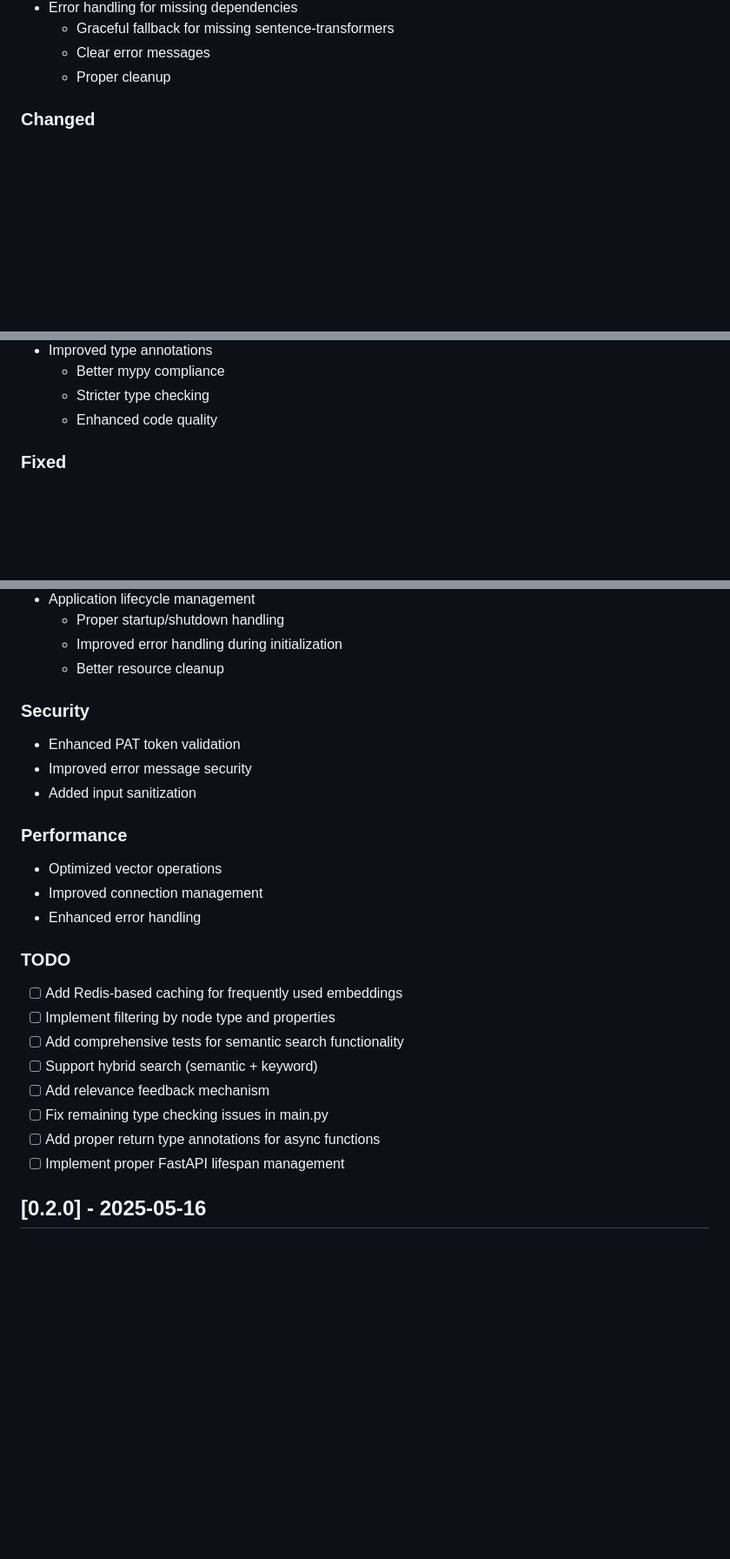
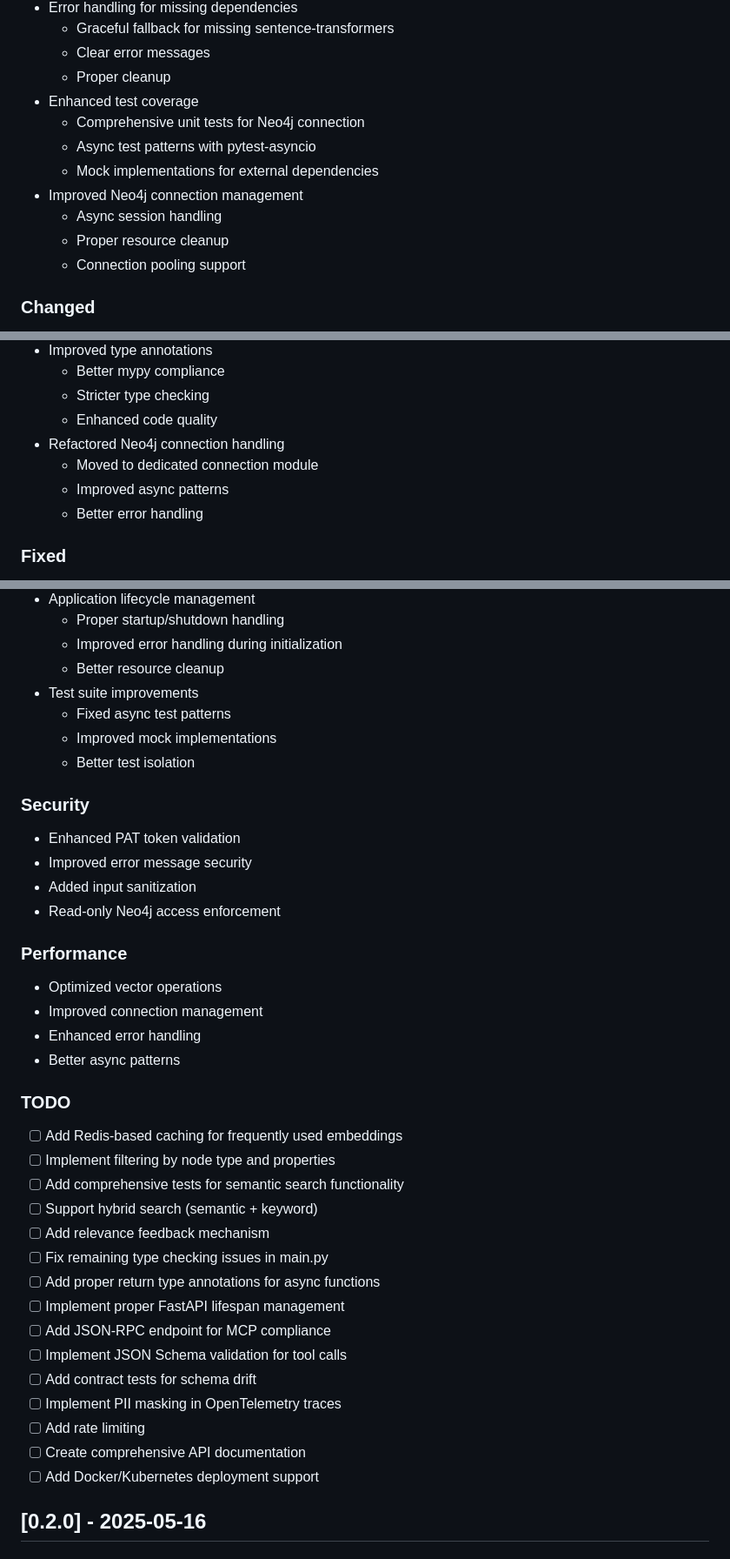
Before and after one commit to bprager/SkillSphere, a Markdown page: skill_sphere_mcp/CHANGELOG.md, 3 parts joined by grey strips. Shown: that part at 87% size. Drawn GitHub-style; blank space fills up the shorter version.

```diff
--- a/skill_sphere_mcp/CHANGELOG.md
+++ b/skill_sphere_mcp/CHANGELOG.md
@@ -26,6 +26,14 @@ and this project adheres to [Semantic Versioning](https://semver.org/spec/v2.0.0
   - Graceful fallback for missing sentence-transformers
   - Clear error messages
   - Proper cleanup
+- Enhanced test coverage
+  - Comprehensive unit tests for Neo4j connection
+  - Async test patterns with pytest-asyncio
+  - Mock implementations for external dependencies
+- Improved Neo4j connection management
+  - Async session handling
+  - Proper resource cleanup
+  - Connection pooling support
 
 ### Changed
 
@@ -45,6 +53,10 @@ and this project adheres to [Semantic Versioning](https://semver.org/spec/v2.0.0
   - Better mypy compliance
   - Stricter type checking
   - Enhanced code quality
+- Refactored Neo4j connection handling
+  - Moved to dedicated connection module
+  - Improved async patterns
+  - Better error handling
 
 ### Fixed
 
@@ -64,18 +76,24 @@ and this project adheres to [Semantic Versioning](https://semver.org/spec/v2.0.0
   - Proper startup/shutdown handling
   - Improved error handling during initialization
   - Better resource cleanup
+- Test suite improvements
+  - Fixed async test patterns
+  - Improved mock implementations
+  - Better test isolation
 
 ### Security
 
 - Enhanced PAT token validation
 - Improved error message security
 - Added input sanitization
+- Read-only Neo4j access enforcement
 
 ### Performance
 
 - Optimized vector operations
 - Improved connection management
 - Enhanced error handling
+- Better async patterns
 
 ### TODO
 
@@ -87,6 +105,13 @@ and this project adheres to [Semantic Versioning](https://semver.org/spec/v2.0.0
 - [ ] Fix remaining type checking issues in main.py
 - [ ] Add proper return type annotations for async functions
 - [ ] Implement proper FastAPI lifespan management
+- [ ] Add JSON-RPC endpoint for MCP compliance
+- [ ] Implement JSON Schema validation for tool calls
+- [ ] Add contract tests for schema drift
+- [ ] Implement PII masking in OpenTelemetry traces
+- [ ] Add rate limiting
+- [ ] Create comprehensive API documentation
+- [ ] Add Docker/Kubernetes deployment support
 
 ## [0.2.0] - 2025-05-16
 
```
Also changed, not shown: skill_sphere_mcp/docs/architecture.md (+27 -4 lines).
